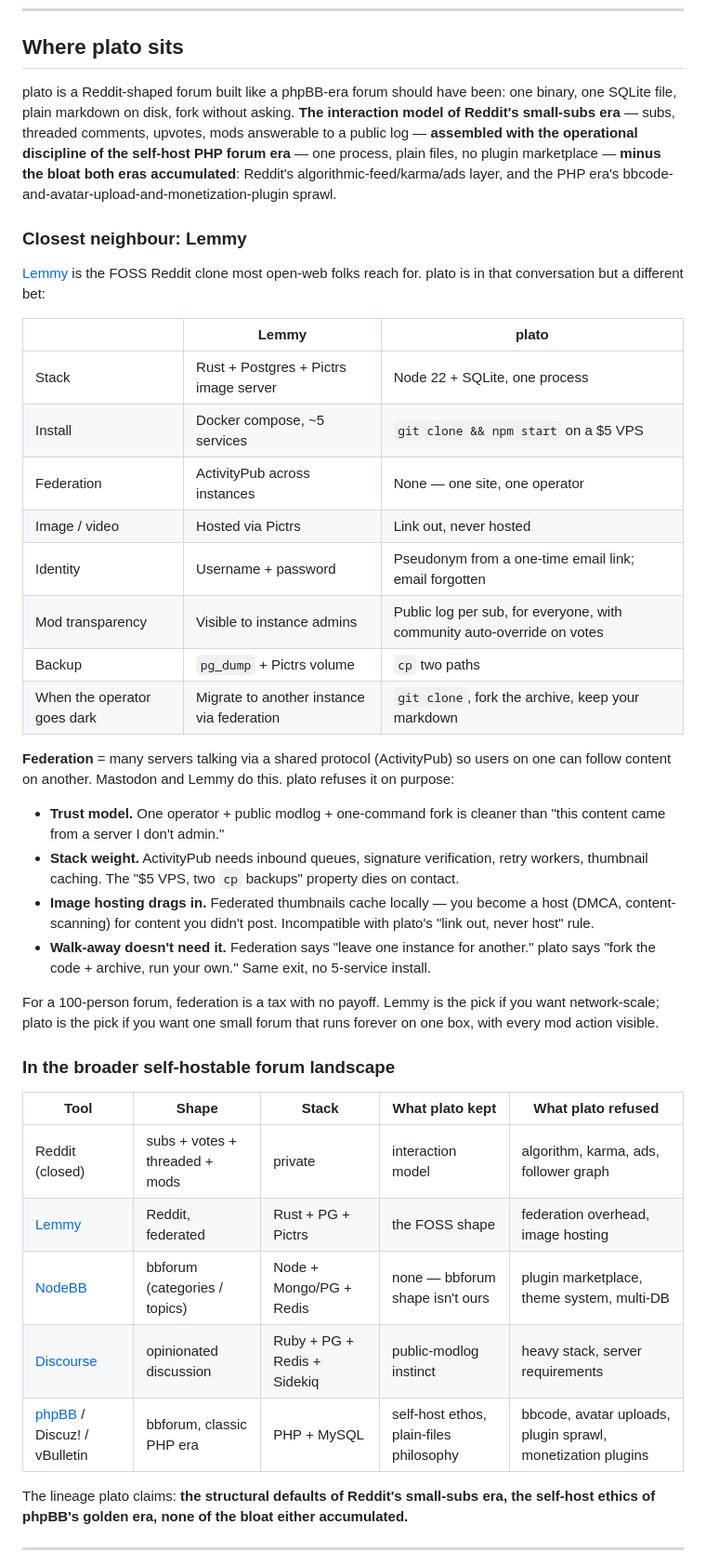
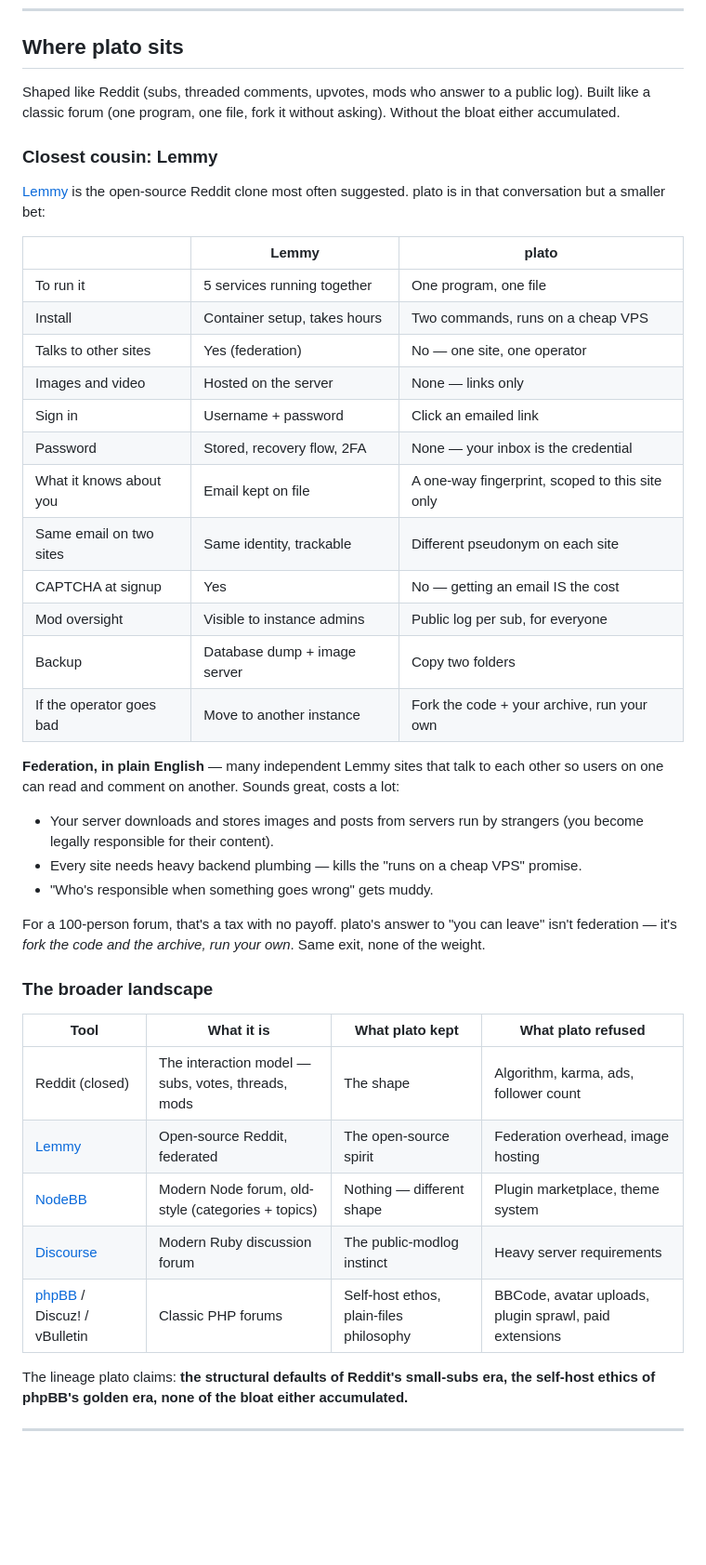
Before and after one commit to hamr0/plato, a Markdown page: README.md, the part around the change. Shown at 93% size. GitHub-like rendering; blank space fills up the shorter version.

Commit message:
README: rewrite 'Where plato sits' in plain user language
- Drop tech jargon from the Lemmy table: "Postgres + Pictrs" → "5
  services", "ActivityPub" → "federation", "HMAC" → "one-way
  fingerprint", "pg_dump" → "database dump", and so on. Now reads
  for non-technical users.
- Login angle compressed to 4 short table rows (Sign in, Password,
  Email retained, Same-email tracking) — no prose section.
- Federation explanation kept tight: 1-line definition + 3 short
  bullets. No more 5-bullet wall of text.
- Landscape table: dropped the "Stack" column, simplified shape
  descriptions to plain-English categories.

Co-Authored-By: Claude Sonnet 4.6 <noreply@anthropic.com>

```diff
--- a/README.md
+++ b/README.md
@@ -104,41 +104,44 @@ Each refusal maps to an illusion modern platforms sell — interoperability you
 
 ## Where plato sits
 
-plato is a Reddit-shaped forum built like a phpBB-era forum should have been: one binary, one SQLite file, plain markdown on disk, fork without asking. **The interaction model of Reddit's small-subs era** — subs, threaded comments, upvotes, mods answerable to a public log — **assembled with the operational discipline of the self-host PHP forum era** — one process, plain files, no plugin marketplace — **minus the bloat both eras accumulated**: Reddit's algorithmic-feed/karma/ads layer, and the PHP era's bbcode-and-avatar-upload-and-monetization-plugin sprawl.
+Shaped like Reddit (subs, threaded comments, upvotes, mods who answer to a public log). Built like a classic forum (one program, one file, fork it without asking). Without the bloat either accumulated.
 
-### Closest neighbour: Lemmy
+### Closest cousin: Lemmy
 
-[Lemmy](https://join-lemmy.org) is the FOSS Reddit clone most open-web folks reach for. plato is in that conversation but a different bet:
+[Lemmy](https://join-lemmy.org) is the open-source Reddit clone most often suggested. plato is in that conversation but a smaller bet:
 
 | | Lemmy | plato |
 |---|---|---|
-| Stack | Rust + Postgres + Pictrs image server | Node 22 + SQLite, one process |
-| Install | Docker compose, ~5 services | `git clone && npm start` on a $5 VPS |
-| Federation | ActivityPub across instances | None — one site, one operator |
-| Image / video | Hosted via Pictrs | Link out, never hosted |
-| Identity | Username + password | Pseudonym from a one-time email link; email forgotten |
-| Mod transparency | Visible to instance admins | Public log per sub, for everyone, with community auto-override on votes |
-| Backup | `pg_dump` + Pictrs volume | `cp` two paths |
-| When the operator goes dark | Migrate to another instance via federation | `git clone`, fork the archive, keep your markdown |
+| To run it | 5 services running together | One program, one file |
+| Install | Container setup, takes hours | Two commands, runs on a cheap VPS |
+| Talks to other sites | Yes (federation) | No — one site, one operator |
+| Images and video | Hosted on the server | None — links only |
+| Sign in | Username + password | Click an emailed link |
+| Password | Stored, recovery flow, 2FA | None — your inbox is the credential |
+| What it knows about you | Email kept on file | A one-way fingerprint, scoped to this site only |
+| Same email on two sites | Same identity, trackable | Different pseudonym on each site |
+| CAPTCHA at signup | Yes | No — getting an email IS the cost |
+| Mod oversight | Visible to instance admins | Public log per sub, for everyone |
+| Backup | Database dump + image server | Copy two folders |
+| If the operator goes bad | Move to another instance | Fork the code + your archive, run your own |
 
-**Federation** = many servers talking via a shared protocol (ActivityPub) so users on one can follow content on another. Mastodon and Lemmy do this. plato refuses it on purpose:
+**Federation, in plain English** — many independent Lemmy sites that talk to each other so users on one can read and comment on another. Sounds great, costs a lot:
 
-- **Trust model.** One operator + public modlog + one-command fork is cleaner than "this content came from a server I don't admin."
-- **Stack weight.** ActivityPub needs inbound queues, signature verification, retry workers, thumbnail caching. The "$5 VPS, two `cp` backups" property dies on contact.
-- **Image hosting drags in.** Federated thumbnails cache locally — you become a host (DMCA, content-scanning) for content you didn't post. Incompatible with plato's "link out, never host" rule.
-- **Walk-away doesn't need it.** Federation says "leave one instance for another." plato says "fork the code + archive, run your own." Same exit, no 5-service install.
+- Your server downloads and stores images and posts from servers run by strangers (you become legally responsible for their content).
+- Every site needs heavy backend plumbing — kills the "runs on a cheap VPS" promise.
+- "Who's responsible when something goes wrong" gets muddy.
 
-For a 100-person forum, federation is a tax with no payoff. Lemmy is the pick if you want network-scale; plato is the pick if you want one small forum that runs forever on one box, with every mod action visible.
+For a 100-person forum, that's a tax with no payoff. plato's answer to "you can leave" isn't federation — it's *fork the code and the archive, run your own*. Same exit, none of the weight.
 
-### In the broader self-hostable forum landscape
+### The broader landscape
 
-| Tool | Shape | Stack | What plato kept | What plato refused |
-|---|---|---|---|---|
-| Reddit (closed) | subs + votes + threaded + mods | private | interaction model | algorithm, karma, ads, follower graph |
-| [Lemmy](https://join-lemmy.org) | Reddit, federated | Rust + PG + Pictrs | the FOSS shape | federation overhead, image hosting |
-| [NodeBB](https://nodebb.org) | bbforum (categories / topics) | Node + Mongo/PG + Redis | none — bbforum shape isn't ours | plugin marketplace, theme system, multi-DB |
-| [Discourse](https://www.discourse.org) | opinionated discussion | Ruby + PG + Redis + Sidekiq | public-modlog instinct | heavy stack, server requirements |
-| [phpBB](https://www.phpbb.com) / Discuz! / vBulletin | bbforum, classic PHP era | PHP + MySQL | self-host ethos, plain-files philosophy | bbcode, avatar uploads, plugin sprawl, monetization plugins |
+| Tool | What it is | What plato kept | What plato refused |
+|---|---|---|---|
+| Reddit (closed) | The interaction model — subs, votes, threads, mods | The shape | Algorithm, karma, ads, follower count |
+| [Lemmy](https://join-lemmy.org) | Open-source Reddit, federated | The open-source spirit | Federation overhead, image hosting |
+| [NodeBB](https://nodebb.org) | Modern Node forum, old-style (categories + topics) | Nothing — different shape | Plugin marketplace, theme system |
+| [Discourse](https://www.discourse.org) | Modern Ruby discussion forum | The public-modlog instinct | Heavy server requirements |
+| [phpBB](https://www.phpbb.com) / Discuz! / vBulletin | Classic PHP forums | Self-host ethos, plain-files philosophy | BBCode, avatar uploads, plugin sprawl, paid extensions |
 
 The lineage plato claims: **the structural defaults of Reddit's small-subs era, the self-host ethics of phpBB's golden era, none of the bloat either accumulated.**
 
```
